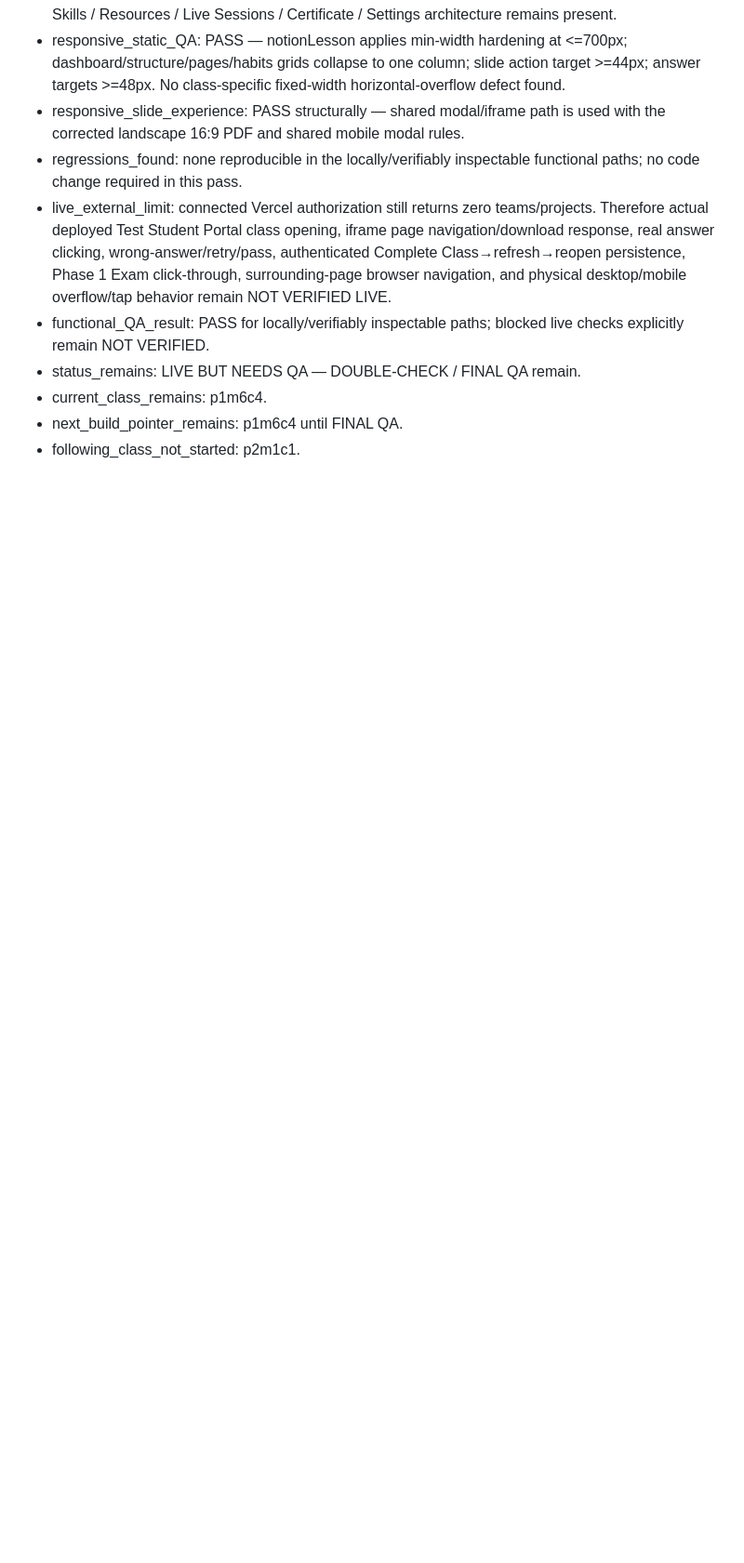
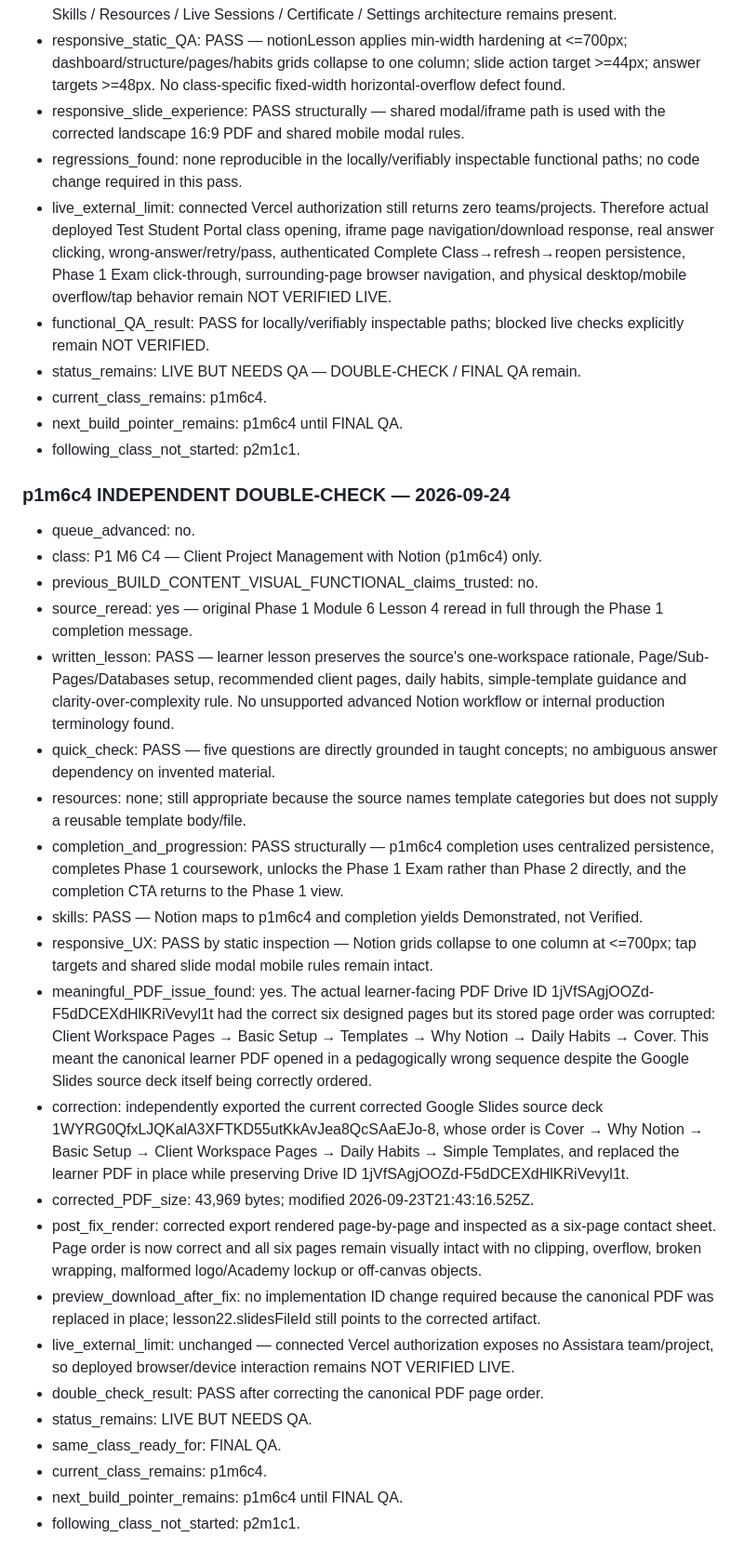
Before and after one commit to gopektravel/Assistara, a Markdown page: docs/academy/PRODUCTION-MANIFEST.md, the part around the change. Shown at 93% size. Drawn GitHub-style; blank space fills up the shorter version.

Commit message:
Record Notion class double-check and PDF order fix

```diff
--- a/docs/academy/PRODUCTION-MANIFEST.md
+++ b/docs/academy/PRODUCTION-MANIFEST.md
@@ -1133,3 +1133,28 @@ Initialization note: direct production browser verification was blocked because
 - current_class_remains: p1m6c4.
 - next_build_pointer_remains: p1m6c4 until FINAL QA.
 - following_class_not_started: p2m1c1.
+
+
+### p1m6c4 INDEPENDENT DOUBLE-CHECK — 2026-09-24
+- queue_advanced: no.
+- class: P1 M6 C4 — Client Project Management with Notion (p1m6c4) only.
+- previous_BUILD_CONTENT_VISUAL_FUNCTIONAL_claims_trusted: no.
+- source_reread: yes — original Phase 1 Module 6 Lesson 4 reread in full through the Phase 1 completion message.
+- written_lesson: PASS — learner lesson preserves the source's one-workspace rationale, Page/Sub-Pages/Databases setup, recommended client pages, daily habits, simple-template guidance and clarity-over-complexity rule. No unsupported advanced Notion workflow or internal production terminology found.
+- quick_check: PASS — five questions are directly grounded in taught concepts; no ambiguous answer dependency on invented material.
+- resources: none; still appropriate because the source names template categories but does not supply a reusable template body/file.
+- completion_and_progression: PASS structurally — p1m6c4 completion uses centralized persistence, completes Phase 1 coursework, unlocks the Phase 1 Exam rather than Phase 2 directly, and the completion CTA returns to the Phase 1 view.
+- skills: PASS — Notion maps to p1m6c4 and completion yields Demonstrated, not Verified.
+- responsive_UX: PASS by static inspection — Notion grids collapse to one column at <=700px; tap targets and shared slide modal mobile rules remain intact.
+- meaningful_PDF_issue_found: yes. The actual learner-facing PDF Drive ID 1jVfSAgjOOZd-F5dDCEXdHlKRiVevyl1t had the correct six designed pages but its stored page order was corrupted: Client Workspace Pages → Basic Setup → Templates → Why Notion → Daily Habits → Cover. This meant the canonical learner PDF opened in a pedagogically wrong sequence despite the Google Slides source deck itself being correctly ordered.
+- correction: independently exported the current corrected Google Slides source deck 1WYRG0QfxLJQKalA3XFTKD55utKkAvJea8QcSAaEJo-8, whose order is Cover → Why Notion → Basic Setup → Client Workspace Pages → Daily Habits → Simple Templates, and replaced the learner PDF in place while preserving Drive ID 1jVfSAgjOOZd-F5dDCEXdHlKRiVevyl1t.
+- corrected_PDF_size: 43,969 bytes; modified 2026-09-23T21:43:16.525Z.
+- post_fix_render: corrected export rendered page-by-page and inspected as a six-page contact sheet. Page order is now correct and all six pages remain visually intact with no clipping, overflow, broken wrapping, malformed logo/Academy lockup or off-canvas objects.
+- preview_download_after_fix: no implementation ID change required because the canonical PDF was replaced in place; lesson22.slidesFileId still points to the corrected artifact.
+- live_external_limit: unchanged — connected Vercel authorization exposes no Assistara team/project, so deployed browser/device interaction remains NOT VERIFIED LIVE.
+- double_check_result: PASS after correcting the canonical PDF page order.
+- status_remains: LIVE BUT NEEDS QA.
+- same_class_ready_for: FINAL QA.
+- current_class_remains: p1m6c4.
+- next_build_pointer_remains: p1m6c4 until FINAL QA.
+- following_class_not_started: p2m1c1.
```
